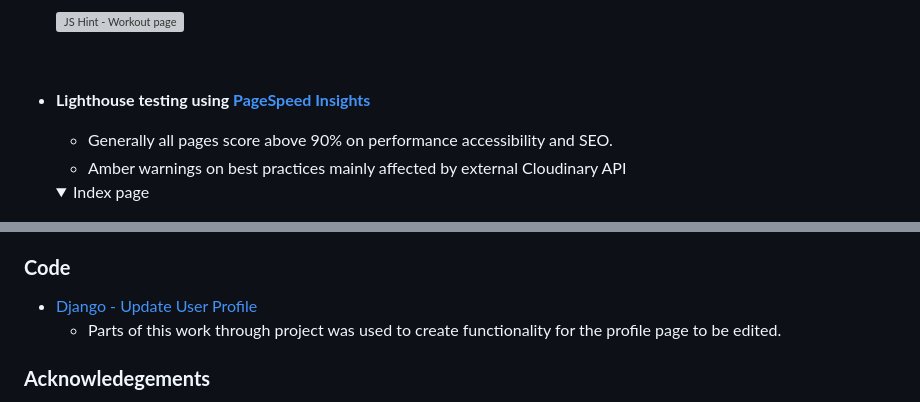
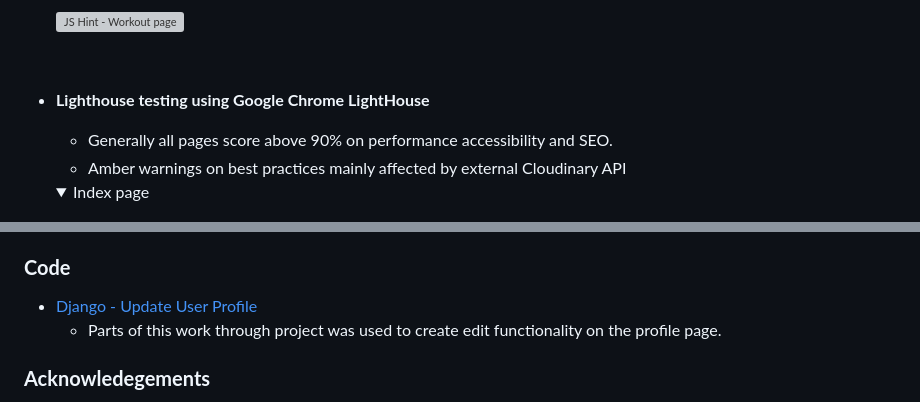
Before and after one commit to CMed01/portfolio-milestone-4, a Markdown page: README.md, 2 parts joined by grey strips. GitHub-like rendering; folded sections open; grey boxes are pictures that could not be loaded.

Commit message:
Update README, spelling check

```diff
--- a/README.md
+++ b/README.md
@@ -503,7 +503,7 @@ A Superuser has access to review contact form submission and full control access
 
 <br>
 
-* __Lighthouse testing using [PageSpeed Insights](https://pagespeed.web.dev/)__
+* __Lighthouse testing using Google Chrome LightHouse__
     - Generally all pages score above 90% on performance accessibility and SEO.
     - Amber warnings on best practices mainly affected by external Cloudinary API
 
@@ -640,7 +640,7 @@ The application has been tested using Chrome developer tools. The site remains r
 
 ### __Code__
 * [Django - Update User Profile](https://dev.to/earthcomfy/django-update-user-profile-33ho)
-    - Parts of this work through project was used to create functionality for the profile page to be edited.
+    - Parts of this work through project was used to create edit functionality on the profile page.
 
 ### __Acknowledegements__
 
```
